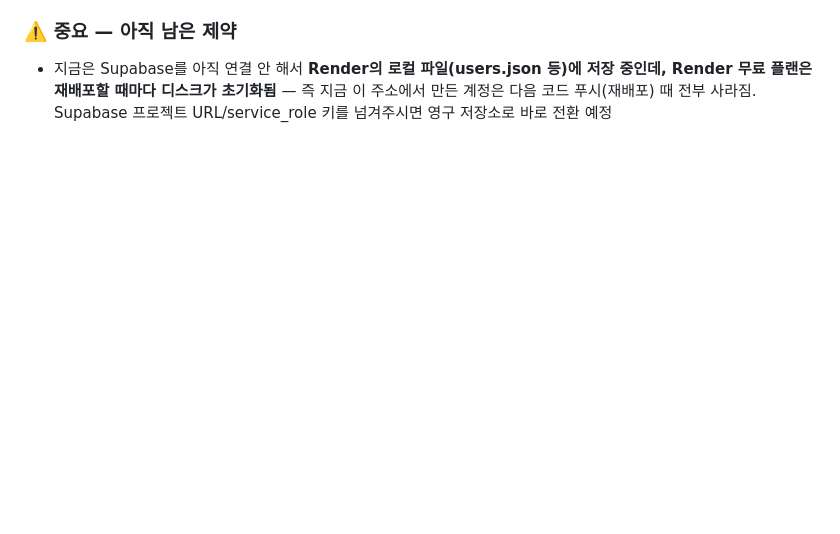
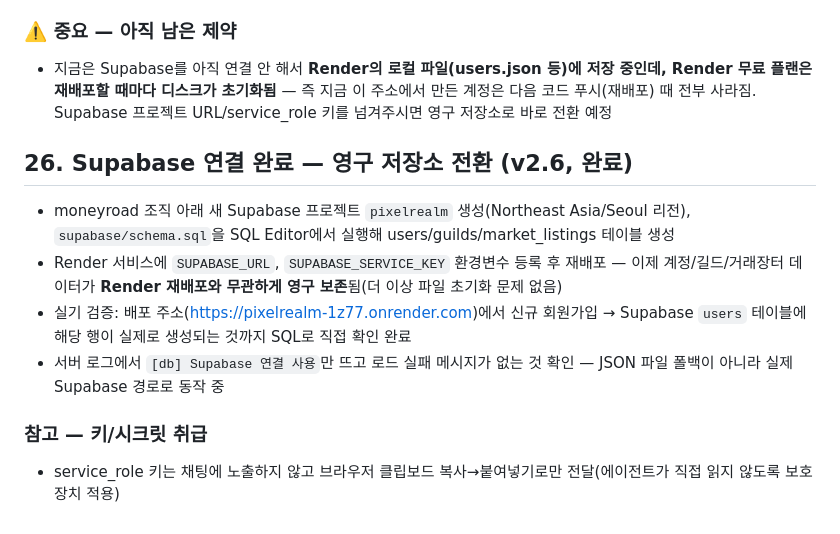
Before and after one commit to WOOCHY338/pixelrealm, a Markdown page: GDD.md, the part around the change. Rendered like a GitHub page; blank space fills up the shorter version.

Commit message:
Supabase 연결 완료 — GDD 업데이트
Co-Authored-By: Claude Sonnet 5 <noreply@anthropic.com>

```diff
--- a/GDD.md
+++ b/GDD.md
@@ -593,3 +593,13 @@ pixelrealm/
 
 ### ⚠️ 중요 — 아직 남은 제약
 - 지금은 Supabase를 아직 연결 안 해서 **Render의 로컬 파일(users.json 등)에 저장 중인데, Render 무료 플랜은 재배포할 때마다 디스크가 초기화됨** — 즉 지금 이 주소에서 만든 계정은 다음 코드 푸시(재배포) 때 전부 사라짐. Supabase 프로젝트 URL/service_role 키를 넘겨주시면 영구 저장소로 바로 전환 예정
+
+## 26. Supabase 연결 완료 — 영구 저장소 전환 (v2.6, 완료)
+
+- moneyroad 조직 아래 새 Supabase 프로젝트 `pixelrealm` 생성(Northeast Asia/Seoul 리전), `supabase/schema.sql`을 SQL Editor에서 실행해 users/guilds/market_listings 테이블 생성
+- Render 서비스에 `SUPABASE_URL`, `SUPABASE_SERVICE_KEY` 환경변수 등록 후 재배포 — 이제 계정/길드/거래장터 데이터가 **Render 재배포와 무관하게 영구 보존**됨(더 이상 파일 초기화 문제 없음)
+- 실기 검증: 배포 주소(https://pixelrealm-1z77.onrender.com)에서 신규 회원가입 → Supabase `users` 테이블에 해당 행이 실제로 생성되는 것까지 SQL로 직접 확인 완료
+- 서버 로그에서 `[db] Supabase 연결 사용`만 뜨고 로드 실패 메시지가 없는 것 확인 — JSON 파일 폴백이 아니라 실제 Supabase 경로로 동작 중
+
+### 참고 — 키/시크릿 취급
+- service_role 키는 채팅에 노출하지 않고 브라우저 클립보드 복사→붙여넣기로만 전달(에이전트가 직접 읽지 않도록 보호장치 적용)
```
